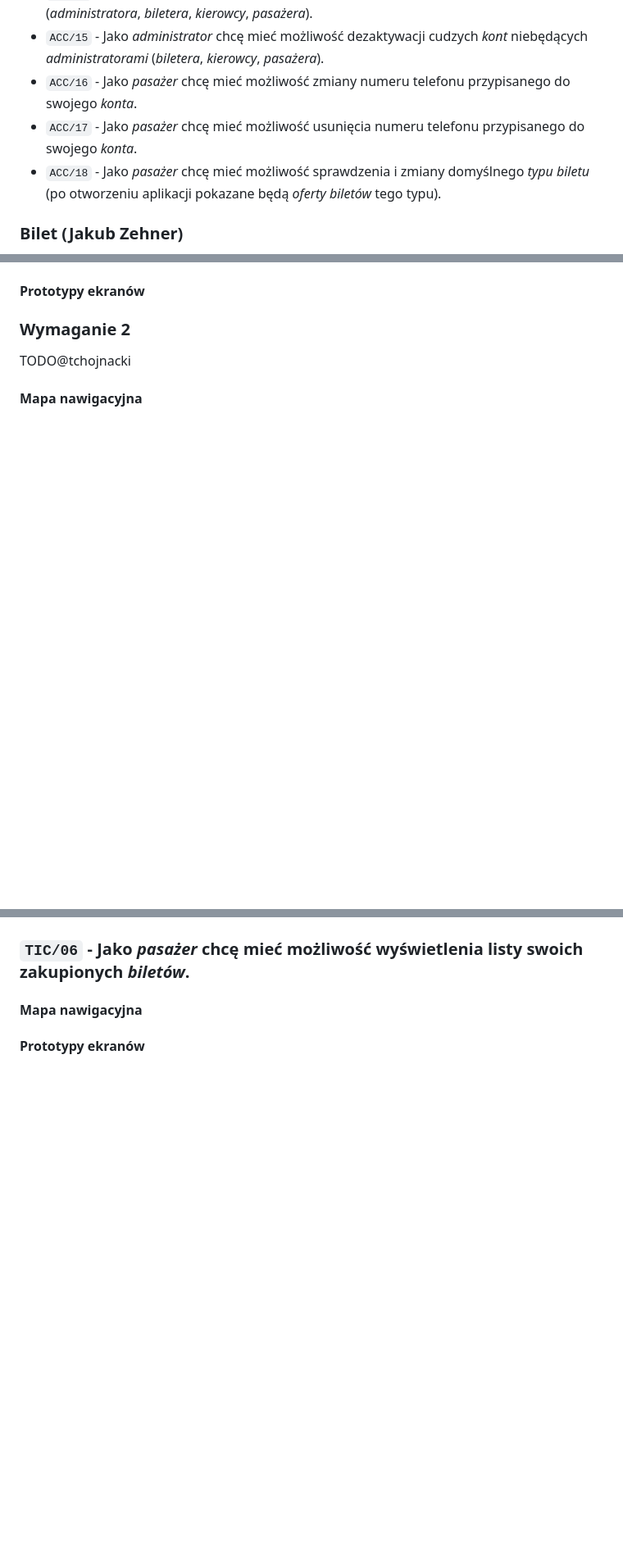
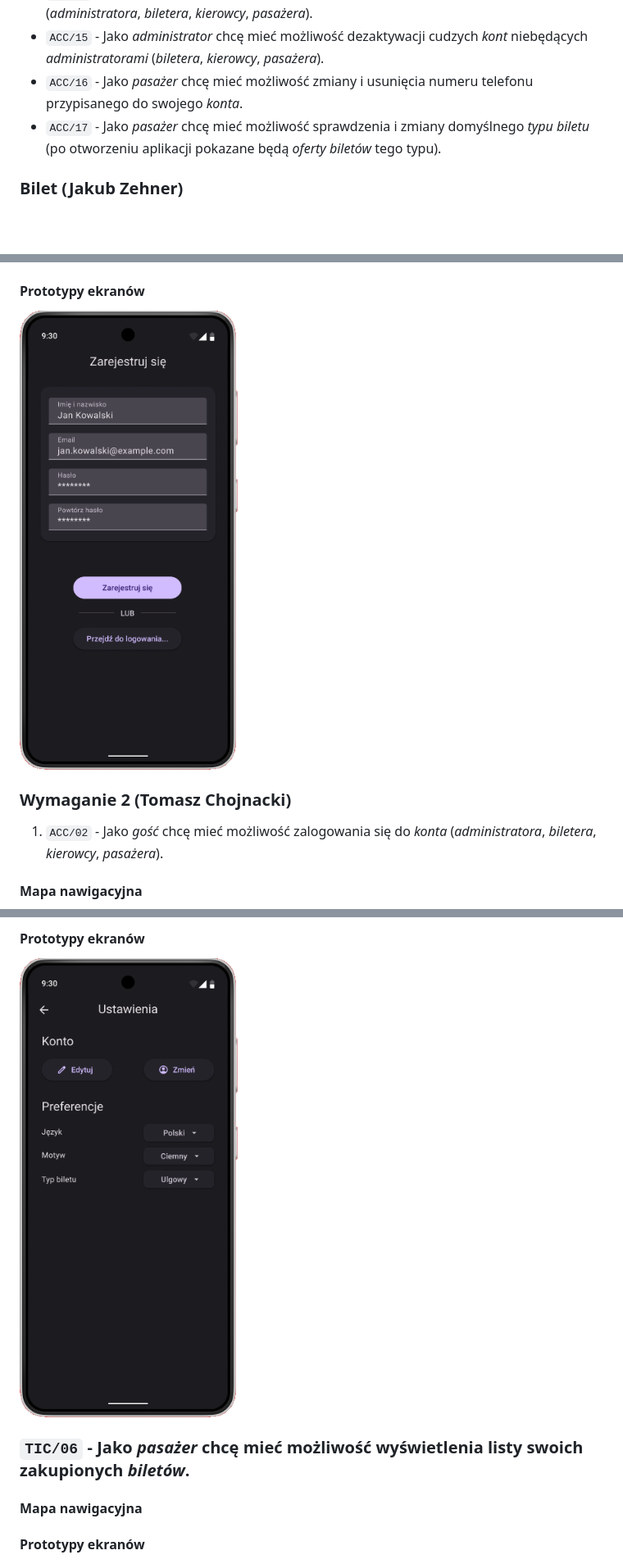
Before and after one commit to PWR-ACS-SE-24/SoftwareSystemDesign, a Markdown page: documentation/course/E1.md, 3 parts joined by grey strips. Shown: that part at 82% size. GitHub-like rendering; pictures changed too: documentation/course/images/Account1.png (added), documentation/course/images/Account4.png (added); blank space fills up the shorter version.

Commit message:
Account interfaces and navigation maps (#9)
* Finish my part of E1

* Add missing use case stereotypes

* Add alt text to images

```diff
--- a/documentation/course/E1.md
+++ b/documentation/course/E1.md
@@ -111,9 +111,8 @@ W zakres projektu wchodzi:
 - `ACC/13` - Jako _administrator_ chcę mieć możliwość przeglądania listy wszystkich _kont_ (_administratorów_, _bileterów_, _kierowców_, _pasażerów_).
 - `ACC/14` - Jako _administrator_ chcę mieć możliwość wyświetlenia informacji o cudzym _koncie_ (_administratora_, _biletera_, _kierowcy_, _pasażera_).
 - `ACC/15` - Jako _administrator_ chcę mieć możliwość dezaktywacji cudzych _kont_ niebędących _administratorami_ (_biletera_, _kierowcy_, _pasażera_).
-- `ACC/16` - Jako _pasażer_ chcę mieć możliwość zmiany numeru telefonu przypisanego do swojego _konta_.
-- `ACC/17` - Jako _pasażer_ chcę mieć możliwość usunięcia numeru telefonu przypisanego do swojego _konta_.
-- `ACC/18` - Jako _pasażer_ chcę mieć możliwość sprawdzenia i zmiany domyślnego _typu biletu_ (po otworzeniu aplikacji pokazane będą _oferty biletów_ tego typu).
+- `ACC/16` - Jako _pasażer_ chcę mieć możliwość zmiany i usunięcia numeru telefonu przypisanego do swojego _konta_.
+- `ACC/17` - Jako _pasażer_ chcę mieć możliwość sprawdzenia i zmiany domyślnego _typu biletu_ (po otworzeniu aplikacji pokazane będą _oferty biletów_ tego typu).
 
 ### Bilet (Jakub Zehner)
 
@@ -597,8 +613,10 @@ TODO@tchojnacki
 #### Prototypy ekranów
 
-### Wymaganie 2
+![ACC/01](images/Account1.png)
 
-TODO@tchojnacki
+### Wymaganie 2 (Tomasz Chojnacki)
+
+1. `ACC/02` - Jako _gość_ chcę mieć możliwość zalogowania się do _konta_ (_administratora_, _biletera_, _kierowcy_, _pasażera_).
 
 #### Mapa nawigacyjna
 
@@ -608,3 +707,7 @@ TODO@tchojnacki
+#### Prototypy ekranów
+
+![ACC/07 + ACC/08 + ACC/09 + ACC/17](images/Account4.png)
+
 ### `TIC/06` - Jako _pasażer_ chcę mieć możliwość wyświetlenia listy swoich zakupionych _biletów_.
 
 #### Mapa nawigacyjna
```
Also changed, not shown: other parts of documentation/course/E1.md (+103 -5 lines), documentation/course/images/Account2.png (added), documentation/course/images/Account3.png (added).
